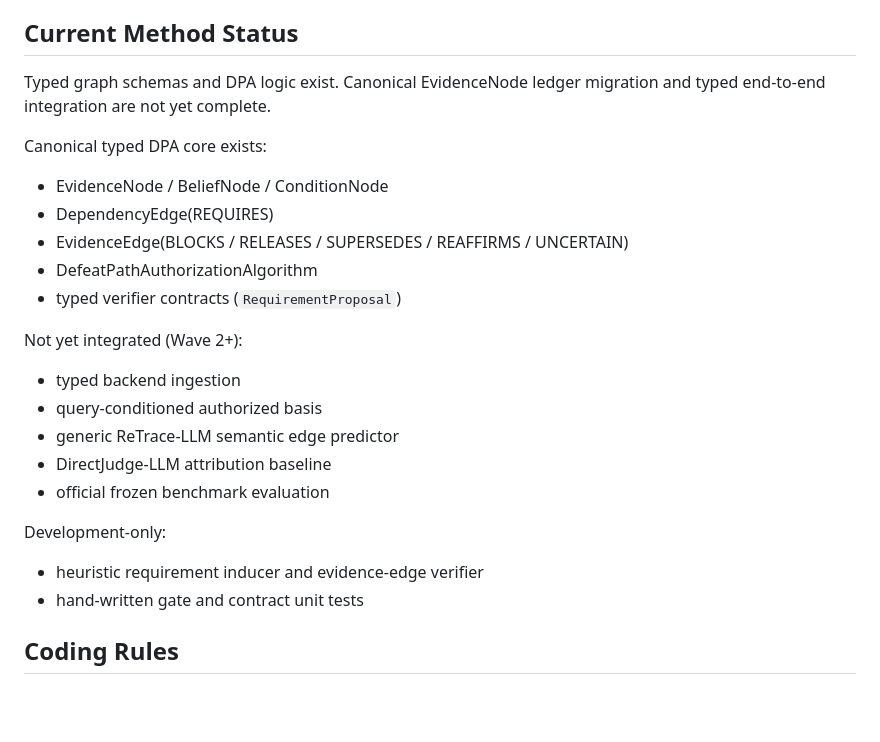
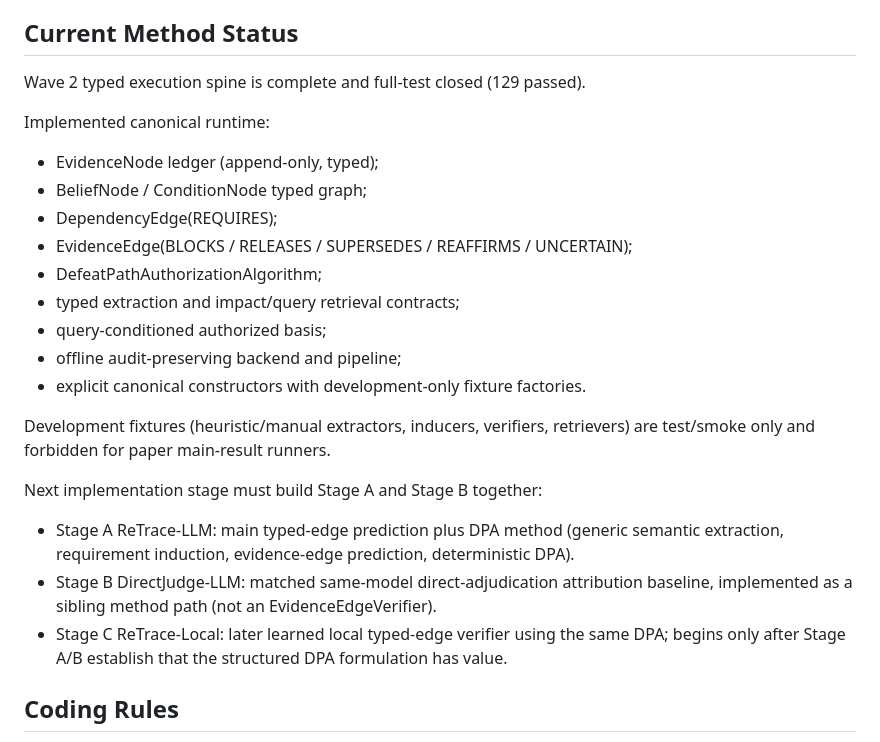
Before and after one commit to yuchenzhu-research/MemPatch, a Markdown page: AGENTS.md, the part around the change. Rendered like a GitHub page; blank space fills up the shorter version.

```diff
--- a/AGENTS.md
+++ b/AGENTS.md
@@ -39,26 +39,25 @@ Do not turn this codebase into:
 
 ## Current Method Status
 
-Typed graph schemas and DPA logic exist.
-Canonical EvidenceNode ledger migration and typed end-to-end integration are not yet complete.
+Wave 2 typed execution spine is complete and full-test closed (129 passed).
 
-Canonical typed DPA core exists:
-- EvidenceNode / BeliefNode / ConditionNode
-- DependencyEdge(REQUIRES)
-- EvidenceEdge(BLOCKS / RELEASES / SUPERSEDES / REAFFIRMS / UNCERTAIN)
-- DefeatPathAuthorizationAlgorithm
-- typed verifier contracts (`RequirementProposal`)
+Implemented canonical runtime:
+- EvidenceNode ledger (append-only, typed);
+- BeliefNode / ConditionNode typed graph;
+- DependencyEdge(REQUIRES);
+- EvidenceEdge(BLOCKS / RELEASES / SUPERSEDES / REAFFIRMS / UNCERTAIN);
+- DefeatPathAuthorizationAlgorithm;
+- typed extraction and impact/query retrieval contracts;
+- query-conditioned authorized basis;
+- offline audit-preserving backend and pipeline;
+- explicit canonical constructors with development-only fixture factories.
 
-Not yet integrated (Wave 2+):
-- typed backend ingestion
-- query-conditioned authorized basis
-- generic ReTrace-LLM semantic edge predictor
-- DirectJudge-LLM attribution baseline
-- official frozen benchmark evaluation
+Development fixtures (heuristic/manual extractors, inducers, verifiers, retrievers) are test/smoke only and forbidden for paper main-result runners.
 
-Development-only:
-- heuristic requirement inducer and evidence-edge verifier
-- hand-written gate and contract unit tests
+Next implementation stage must build Stage A and Stage B together:
+- Stage A ReTrace-LLM: main typed-edge prediction plus DPA method (generic semantic extraction, requirement induction, evidence-edge prediction, deterministic DPA).
+- Stage B DirectJudge-LLM: matched same-model direct-adjudication attribution baseline, implemented as a sibling method path (not an EvidenceEdgeVerifier).
+- Stage C ReTrace-Local: later learned local typed-edge verifier using the same DPA; begins only after Stage A/B establish that the structured DPA formulation has value.
 
 ## Coding Rules
 
```
Also changed, not shown: docs/implementation_status.md (+7 -2 lines), docs/refactor_plan_defeat_path.md (+23 -5 lines).
